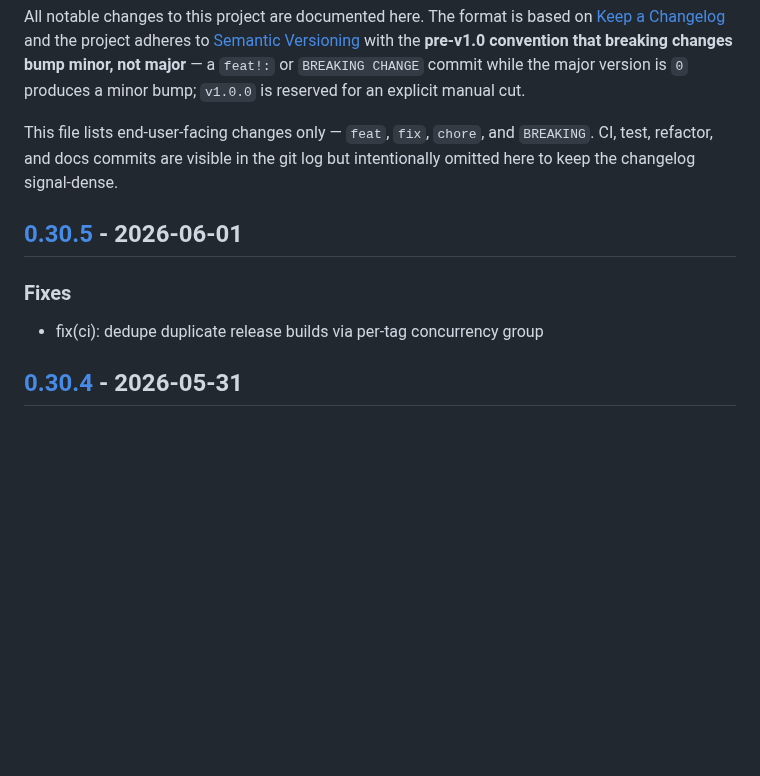
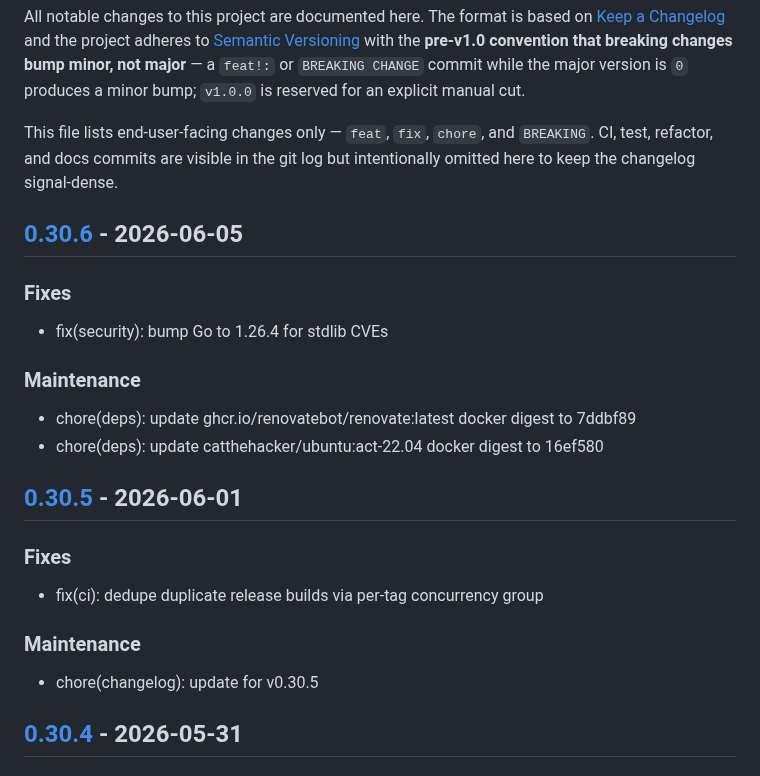
Before and after one commit to c-premus/documcp, a Markdown page: CHANGELOG.md, the part around one of its changes. GitHub-like rendering; blank space fills up the shorter version.

Commit message:
chore(changelog): update for v0.30.6

```diff
--- a/CHANGELOG.md
+++ b/CHANGELOG.md
@@ -11,11 +11,26 @@ This file lists end-user-facing changes only — `feat`, `fix`, `chore`, and
 `BREAKING`. CI, test, refactor, and docs commits are visible in the git log
 but intentionally omitted here to keep the changelog signal-dense.
 
+## [0.30.6] - 2026-06-05
+
+### Fixes
+
+- fix(security): bump Go to 1.26.4 for stdlib CVEs
+
+### Maintenance
+
+- chore(deps): update ghcr.io/renovatebot/renovate:latest docker digest to 7ddbf89
+- chore(deps): update catthehacker/ubuntu:act-22.04 docker digest to 16ef580
+
 ## [0.30.5] - 2026-06-01
 
 ### Fixes
 
 - fix(ci): dedupe duplicate release builds via per-tag concurrency group
+
+### Maintenance
+
+- chore(changelog): update for v0.30.5
 
 ## [0.30.4] - 2026-05-31
 
```
Also changed, not shown: other parts of CHANGELOG.md (+1 -0 lines).
